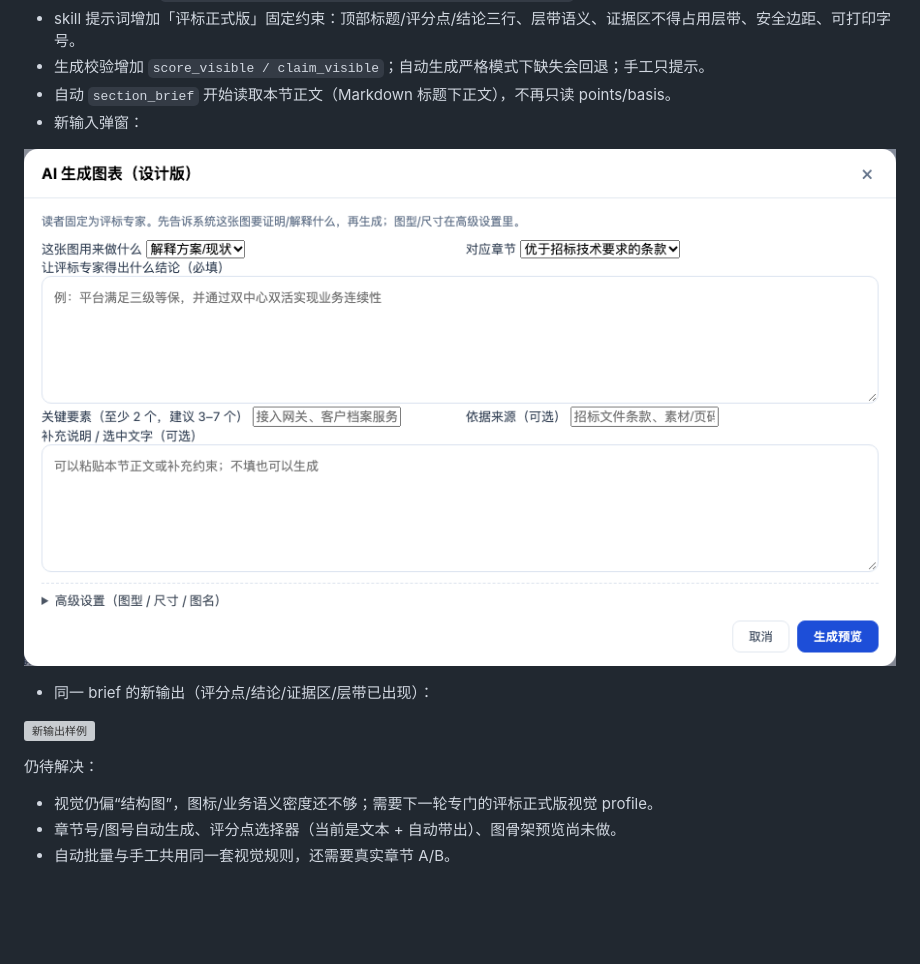
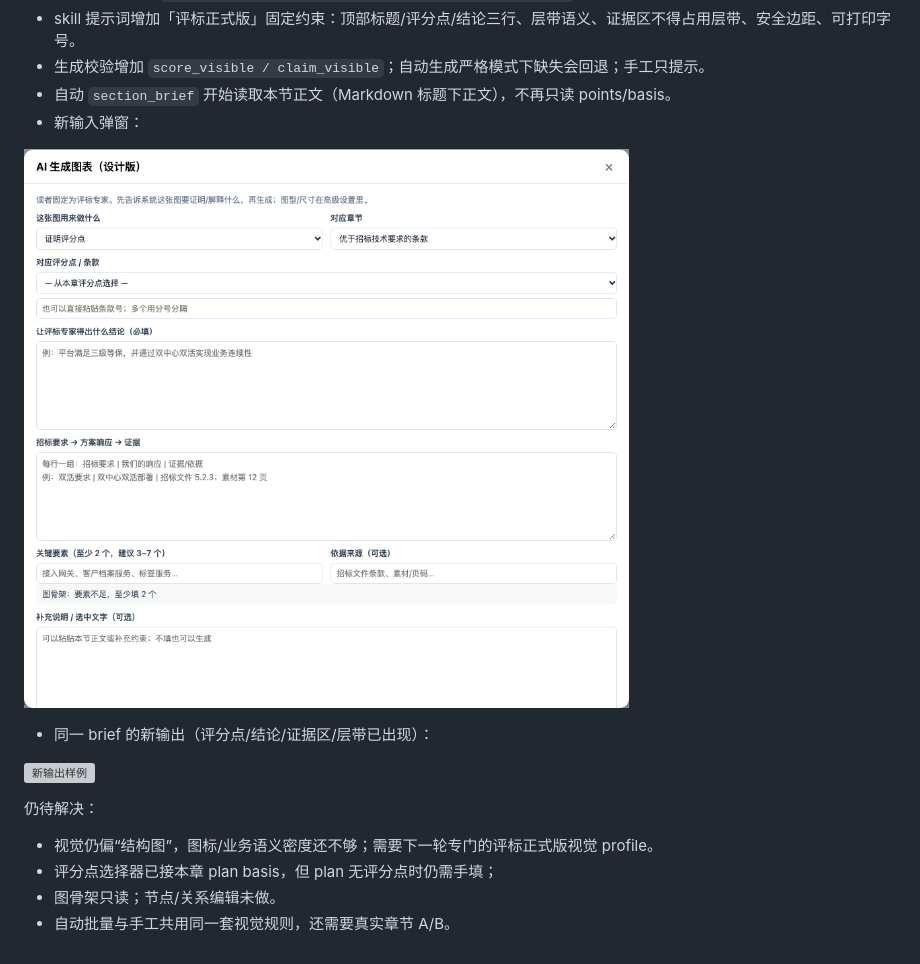
Before and after one commit to shelby982/tech-solution-generator, a Markdown page: docs/reviews/2026-11-03-生图-输入与场景核查.md, the part around the change. Rendered like a GitHub page; pictures changed too: docs/reviews/assets/2026-11-03-design-dialog-v3.png (added); blank space fills up the shorter version; grey boxes are pictures that could not be loaded.

Commit message:
docs(生图): 更新输入卡截图与已落地状态

```diff
--- a/docs/reviews/2026-11-03-生图-输入与场景核查.md
+++ b/docs/reviews/2026-11-03-生图-输入与场景核查.md
@@ -303,7 +303,7 @@
 - 自动 `section_brief` 开始读取本节正文（Markdown 标题下正文），不再只读 points/basis。
 - 新输入弹窗：
 
-![新输入弹窗](assets/2026-11-03-design-dialog-v2.png)
+![新输入弹窗（含评分点选择/图骨架）](assets/2026-11-03-design-dialog-v3.png)
 
 - 同一 brief 的新输出（评分点/结论/证据区/层带已出现）：
 
@@ -311,5 +311,6 @@
 
 仍待解决：
 - 视觉仍偏“结构图”，图标/业务语义密度还不够；需要下一轮专门的评标正式版视觉 profile。
-- 章节号/图号自动生成、评分点选择器（当前是文本 + 自动带出）、图骨架预览尚未做。
+- 评分点选择器已接本章 plan basis，但 plan 无评分点时仍需手填；
+- 图骨架只读；节点/关系编辑未做。
 - 自动批量与手工共用同一套视觉规则，还需要真实章节 A/B。
```
